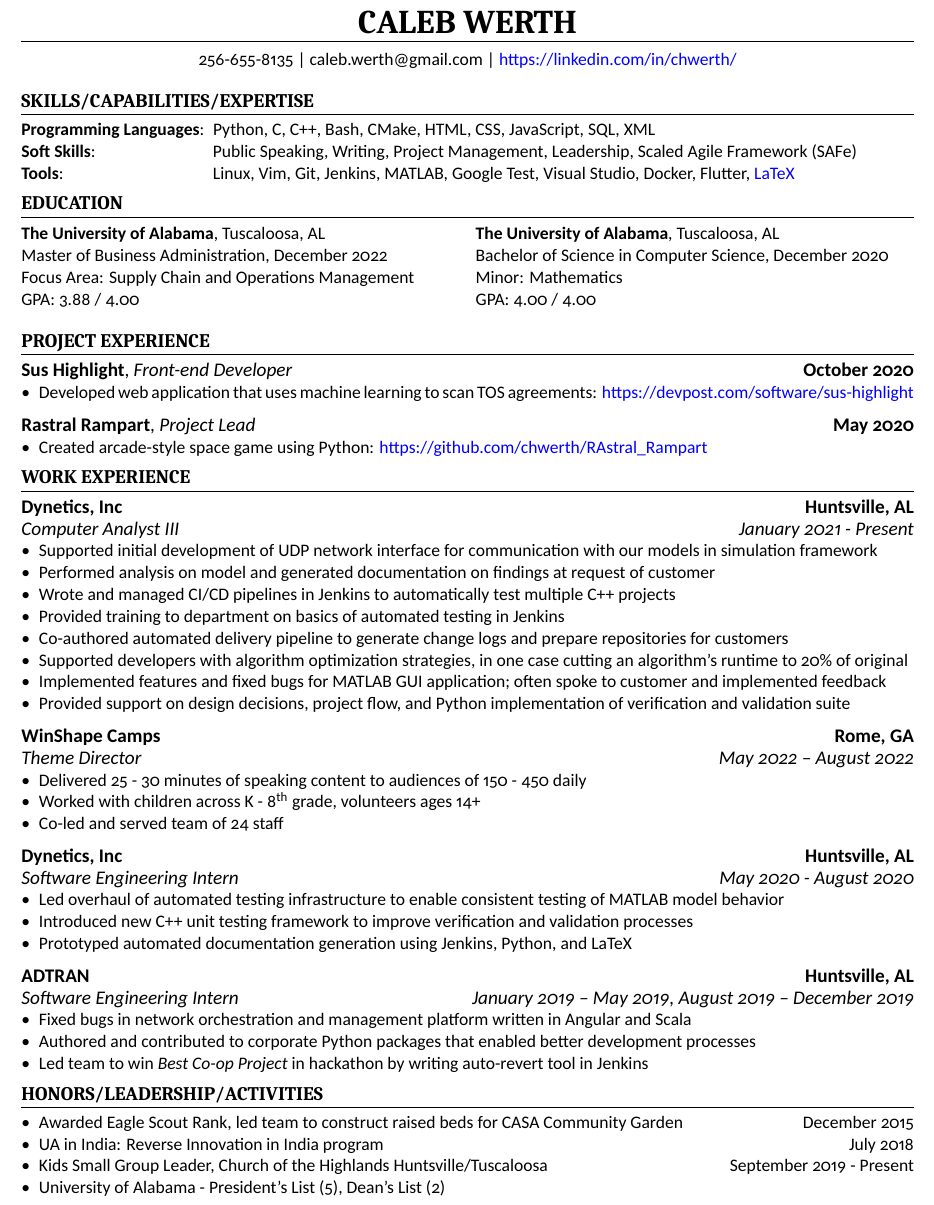
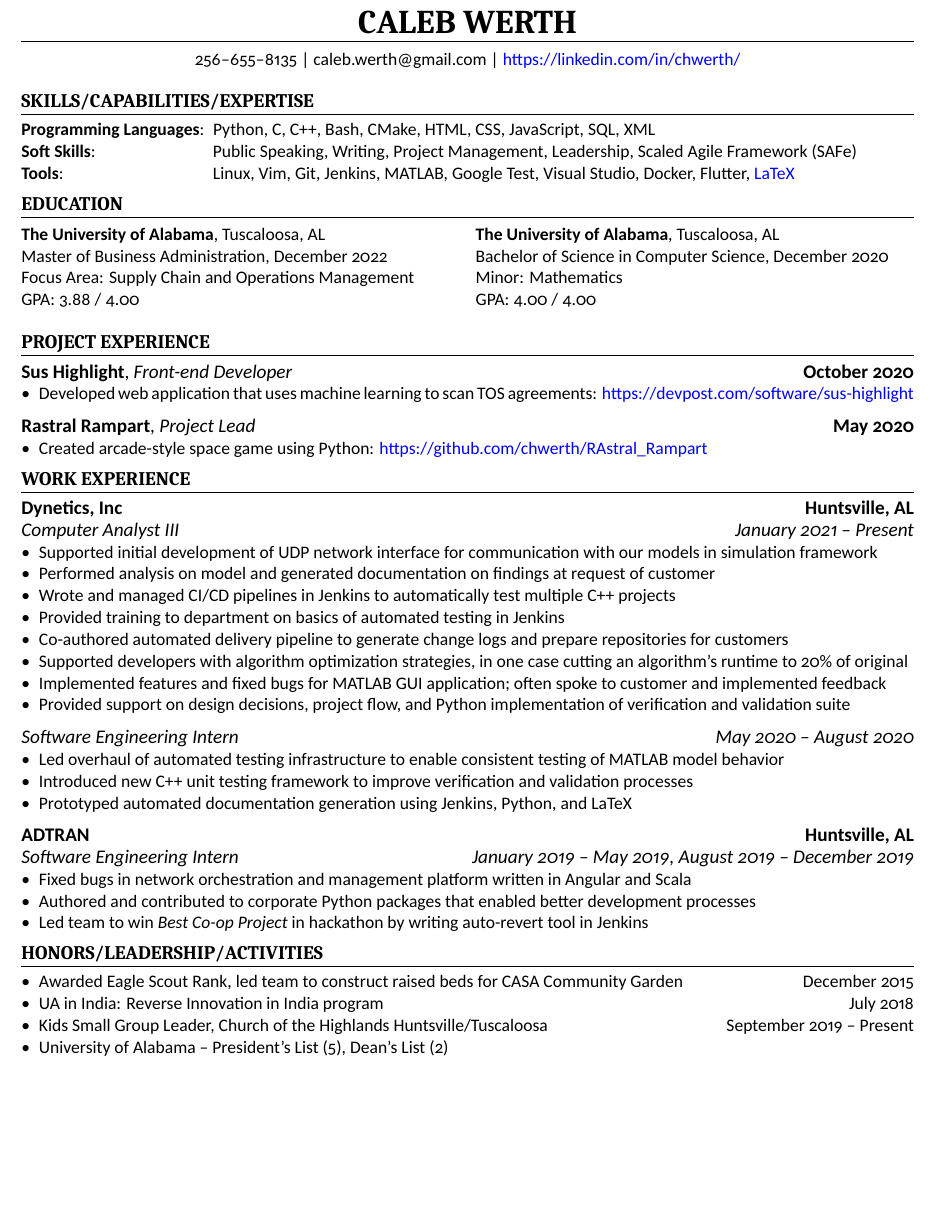
Before and after one commit to chwerth/LaTeX_Resume, a LaTeX CV (caleb_resume.tex, which reads scimisc-cv.sty): part of the page, cut so that both start at the same text, the shorter picture padded with empty space. Compiled offline with XeLaTeX.

Commit message:
Add cvsubsubsection

```diff
--- a/caleb_resume.tex
+++ b/caleb_resume.tex
@@ -9,7 +9,7 @@
 %% These are custom commands defined in scimisc-cv.sty
 \cvname{Caleb Werth}
 \cvpersonalinfo{
-  256-655-8135 |
+  256--655--8135 |
   caleb.werth@gmail.com |
   \link{https://linkedin.com/in/chwerth/}
 }
@@ -64,7 +64,7 @@
 \section{Work Experience}
 
 \cvsubsection{Dynetics, Inc}[Huntsville, AL]
-[Computer Analyst III][January 2021 - Present]
+[Computer Analyst III][January 2021 -- Present]
 
 \begin{itemize}
   \item Supported initial development of UDP network interface for communication with our models in simulation framework
@@ -77,17 +77,7 @@
   \item Provided support on design decisions, project flow, and Python implementation of verification and validation suite
 \end{itemize}
 
-\cvsubsection{WinShape Camps}[Rome, GA]
-[Theme Director][May 2022 – August 2022]
-
-\begin{itemize}
-  \item Delivered 25 - 30 minutes of speaking content to audiences of 150 - 450 daily
-  \item Worked with children across K - 8\textsuperscript{th} grade, volunteers ages 14+
-  \item Co-led and served team of 24 staff
-\end{itemize}
-
-\cvsubsection{Dynetics, Inc}[Huntsville, AL]
-[Software Engineering Intern][May 2020 - August 2020]
+\cvsubsubsection{Software Engineering Intern}{May 2020 -- August 2020}
 
 \begin{itemize}
   \item Led overhaul of automated testing infrastructure to enable consistent testing of MATLAB model behavior
@@ -109,8 +99,8 @@
 \begin{itemize}
   \item Awarded Eagle Scout Rank, led team to construct raised beds for CASA Community Garden \hfill December 2015
   \item UA in India: Reverse Innovation in India program \hfill July 2018
-  \item Kids Small Group Leader, Church of the Highlands Huntsville/Tuscaloosa \hfill September 2019 - Present
-  \item University of Alabama - President's List (5), Dean's List (2)
+  \item Kids Small Group Leader, Church of the Highlands Huntsville/Tuscaloosa \hfill September 2019 -- Present
+  \item University of Alabama -- President's List (5), Dean's List (2)
 \end{itemize}
 
 
--- a/scimisc-cv.sty
+++ b/scimisc-cv.sty
@@ -44,13 +44,20 @@
 }
 
 \NewDocumentCommand{\cvsubsection}{m o o o}{%
-%   \vspace{\parskip}%
+  % \vspace{\parskip}%
   \needspace{4\baselineskip}%
   \textbf{\large#1}%
   \IfValueT{#2}{\hfill\textbf{\large#2}}%
   \IfValueT{#3}{\IfValueT{#4}{\\}}%
   \IfValueT{#3}{\emph{\large#3}}%
   \IfValueT{#4}{\hfill\emph{\large#4}}
+  \par\vspace{-\parskip}
+}
+
+\NewDocumentCommand{\cvsubsubsection}{m m}{%
+  \needspace{4\baselineskip}%
+  \emph{\large#1}%
+  \hfill\emph{\large#2}
   \par\vspace{-\parskip}
 }
 
```
Also changed, not shown: caleb_resume.tex (2 more changed lines).
